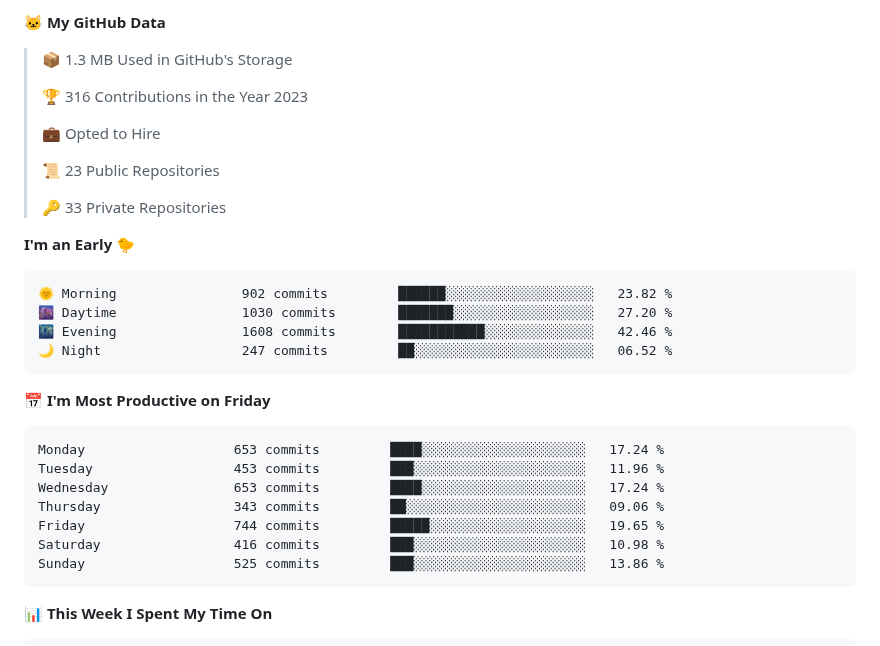
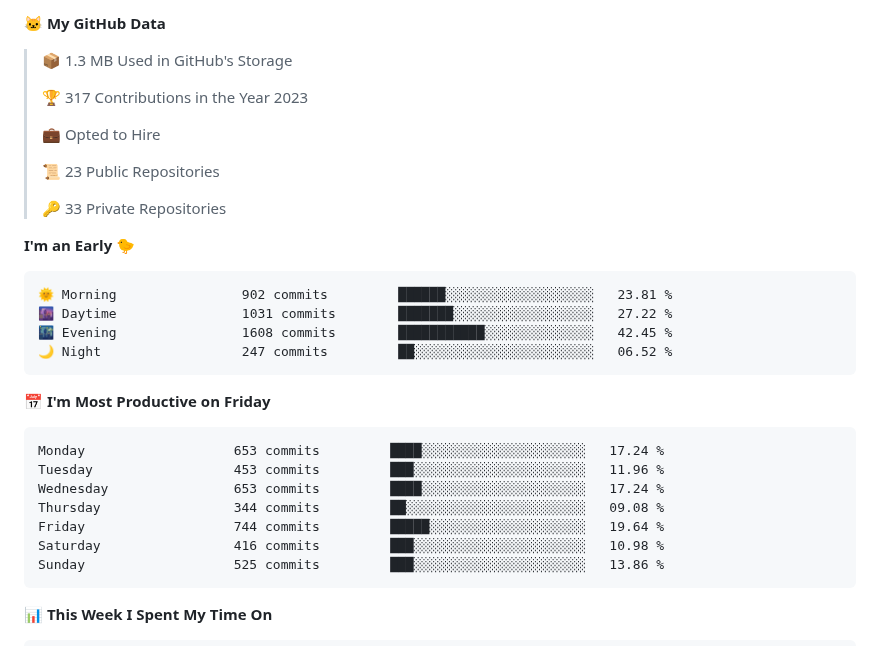
Before and after one commit to SSIvanov19/ssivanov19, a Markdown page: README.md, the part around the change. GitHub-like rendering; folded sections open.

Commit message:
Updated with Dev Metrics

````diff
--- a/README.md
+++ b/README.md
@@ -44,7 +44,7 @@ I am a student in [@codingburgas](https://github.com/codingburgas) 🎓, who is
 
 > 📦 1.3 MB Used in GitHub's Storage
  >
-> 🏆 316 Contributions in the Year 2023
+> 🏆 317 Contributions in the Year 2023
  >
 > 💼 Opted to Hire
  >
@@ -55,9 +55,9 @@ I am a student in [@codingburgas](https://github.com/codingburgas) 🎓, who is
 **I'm an Early 🐤**
 
 ```text
-🌞 Morning                902 commits         ██████░░░░░░░░░░░░░░░░░░░   23.82 %
-🌆 Daytime                1030 commits        ███████░░░░░░░░░░░░░░░░░░   27.20 %
-🌃 Evening                1608 commits        ███████████░░░░░░░░░░░░░░   42.46 %
+🌞 Morning                902 commits         ██████░░░░░░░░░░░░░░░░░░░   23.81 %
+🌆 Daytime                1031 commits        ███████░░░░░░░░░░░░░░░░░░   27.22 %
+🌃 Evening                1608 commits        ███████████░░░░░░░░░░░░░░   42.45 %
 🌙 Night                  247 commits         ██░░░░░░░░░░░░░░░░░░░░░░░   06.52 %
 ```
 📅 **I'm Most Productive on Friday**
@@ -66,8 +66,8 @@ I am a student in [@codingburgas](https://github.com/codingburgas) 🎓, who is
 Monday                   653 commits         ████░░░░░░░░░░░░░░░░░░░░░   17.24 %
 Tuesday                  453 commits         ███░░░░░░░░░░░░░░░░░░░░░░   11.96 %
 Wednesday                653 commits         ████░░░░░░░░░░░░░░░░░░░░░   17.24 %
-Thursday                 343 commits         ██░░░░░░░░░░░░░░░░░░░░░░░   09.06 %
-Friday                   744 commits         █████░░░░░░░░░░░░░░░░░░░░   19.65 %
+Thursday                 344 commits         ██░░░░░░░░░░░░░░░░░░░░░░░   09.08 %
+Friday                   744 commits         █████░░░░░░░░░░░░░░░░░░░░   19.64 %
 Saturday                 416 commits         ███░░░░░░░░░░░░░░░░░░░░░░   10.98 %
 Sunday                   525 commits         ███░░░░░░░░░░░░░░░░░░░░░░   13.86 %
 ```
````
